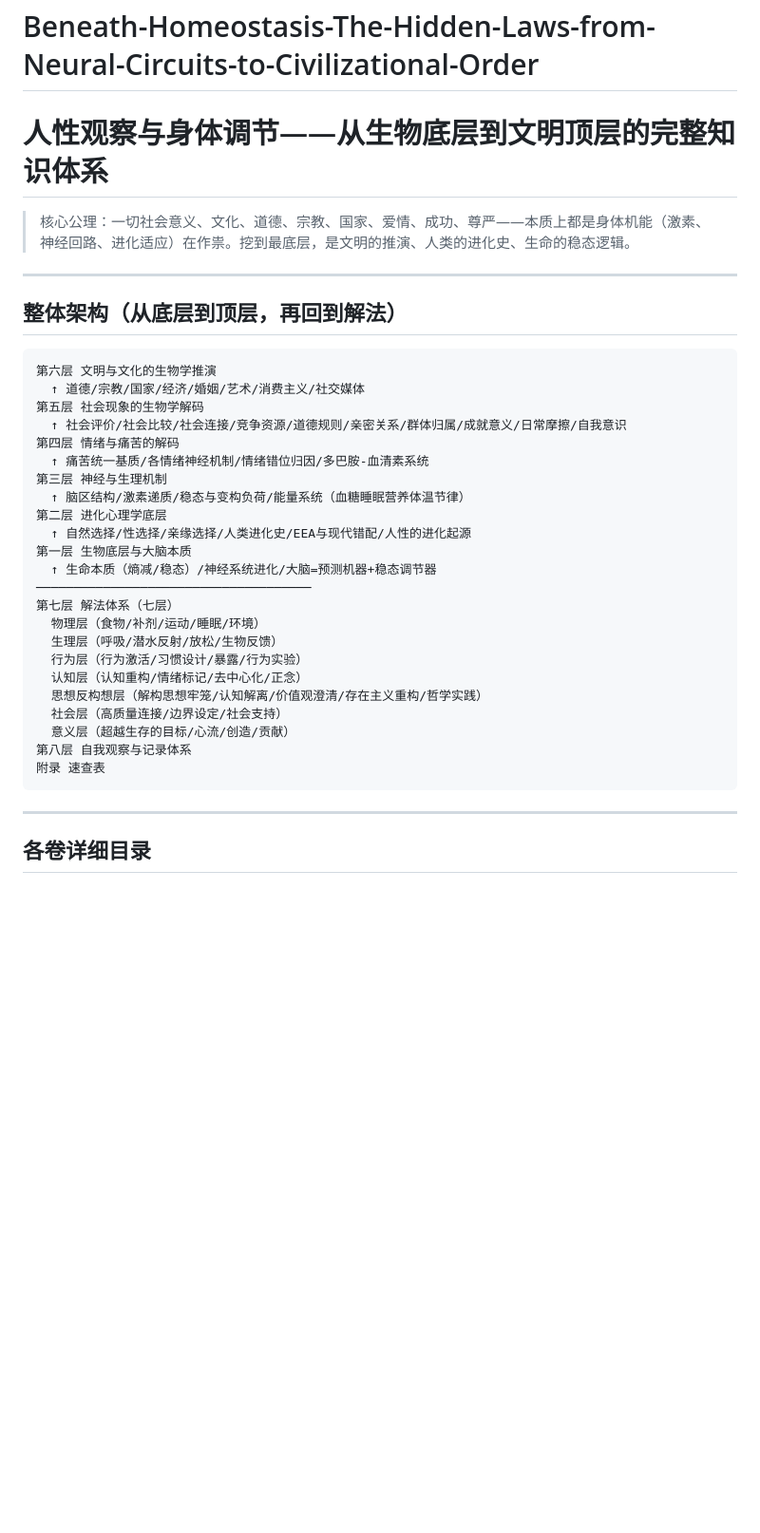
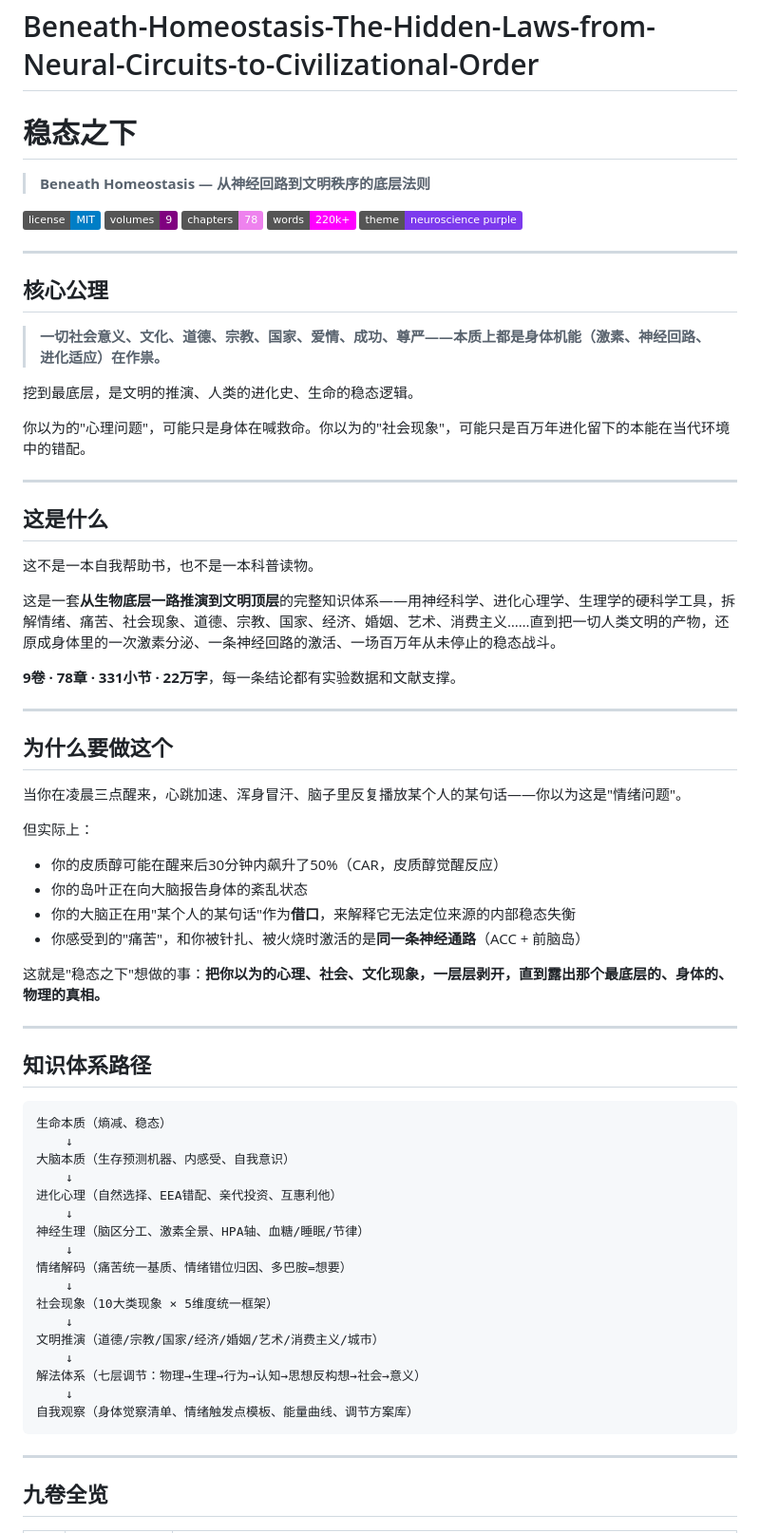
Before and after one commit to Ggy-king/Beneath-Homeostasis-The-Hidden-Laws-from-Neural-Circuits-to-Civilizational-Order, a Markdown page: README.md, the part around one of its changes. Shown at 95% size. Drawn GitHub-style; badges without logos; blank space fills up the shorter version.

````diff
--- a/README.md
+++ b/README.md
@@ -1,39 +1,73 @@
 # Beneath-Homeostasis-The-Hidden-Laws-from-Neural-Circuits-to-Civilizational-Order
-# 人性观察与身体调节——从生物底层到文明顶层的完整知识体系
+# 稳态之下
 
-> 核心公理：一切社会意义、文化、道德、宗教、国家、爱情、成功、尊严——本质上都是身体机能（激素、神经回路、进化适应）在作祟。挖到最底层，是文明的推演、人类的进化史、生命的稳态逻辑。
+> **Beneath Homeostasis — 从神经回路到文明秩序的底层法则**
+
+[![License](https://img.shields.io/badge/license-MIT-blue.svg)](LICENSE)
+[![Volumes](https://img.shields.io/badge/volumes-9-purple.svg)](#九卷全览)
+[![Chapters](https://img.shields.io/badge/chapters-78-violet.svg)](#九卷全览)
+[![Words](https://img.shields.io/badge/words-220k%2B-fuchsia.svg)](#九卷全览)
+[![Theme](https://img.shields.io/badge/theme-neuroscience%20purple-7c3aed.svg)](#)
 
 ---
 
-## 整体架构（从底层到顶层，再回到解法）
+## 核心公理
+
+> **一切社会意义、文化、道德、宗教、国家、爱情、成功、尊严——本质上都是身体机能（激素、神经回路、进化适应）在作祟。**
+
+挖到最底层，是文明的推演、人类的进化史、生命的稳态逻辑。
+
+你以为的"心理问题"，可能只是身体在喊救命。你以为的"社会现象"，可能只是百万年进化留下的本能在当代环境中的错配。
+
+---
+
+## 这是什么
+
+这不是一本自我帮助书，也不是一本科普读物。
+
+这是一套**从生物底层一路推演到文明顶层**的完整知识体系——用神经科学、进化心理学、生理学的硬科学工具，拆解情绪、痛苦、社会现象、道德、宗教、国家、经济、婚姻、艺术、消费主义……直到把一切人类文明的产物，还原成身体里的一次激素分泌、一条神经回路的激活、一场百万年从未停止的稳态战斗。
+
+**9卷 · 78章 · 331小节 · 22万字**，每一条结论都有实验数据和文献支撑。
+
+---
+
+## 为什么要做这个
+
+当你在凌晨三点醒来，心跳加速、浑身冒汗、脑子里反复播放某个人的某句话——你以为这是"情绪问题"。
+
+但实际上：
+- 你的皮质醇可能在醒来后30分钟内飙升了50%（CAR，皮质醇觉醒反应）
+- 你的岛叶正在向大脑报告身体的紊乱状态
+- 你的大脑正在用"某个人的某句话"作为**借口**，来解释它无法定位来源的内部稳态失衡
+- 你感受到的"痛苦"，和你被针扎、被火烧时激活的是**同一条神经通路**（ACC + 前脑岛）
+
+这就是"稳态之下"想做的事：**把你以为的心理、社会、文化现象，一层层剥开，直到露出那个最底层的、身体的、物理的真相。**
+
+---
+
+## 知识体系路径
 
 ```
-第六层 文明与文化的生物学推演
-  ↑ 道德/宗教/国家/经济/婚姻/艺术/消费主义/社交媒体
-第五层 社会现象的生物学解码
-  ↑ 社会评价/社会比较/社会连接/竞争资源/道德规则/亲密关系/群体归属/成就意义/日常摩擦/自我意识
-第四层 情绪与痛苦的解码
-  ↑ 痛苦统一基质/各情绪神经机制/情绪错位归因/多巴胺-血清素系统
-第三层 神经与生理机制
-  ↑ 脑区结构/激素递质/稳态与变构负荷/能量系统（血糖睡眠营养体温节律）
-第二层 进化心理学底层
-  ↑ 自然选择/性选择/亲缘选择/人类进化史/EEA与现代错配/人性的进化起源
-第一层 生物底层与大脑本质
-  ↑ 生命本质（熵减/稳态）/神经系统进化/大脑=预测机器+稳态调节器
-─────────────────────────────────────
-第七层 解法体系（七层）
-  物理层（食物/补剂/运动/睡眠/环境）
-  生理层（呼吸/潜水反射/放松/生物反馈）
-  行为层（行为激活/习惯设计/暴露/行为实验）
-  认知层（认知重构/情绪标记/去中心化/正念）
-  思想反构想层（解构思想牢笼/认知解离/价值观澄清/存在主义重构/哲学实践）
-  社会层（高质量连接/边界设定/社会支持）
-  意义层（超越生存的目标/心流/创造/贡献）
-第八层 自我观察与记录体系
-附录 速查表
+生命本质（熵减、稳态）
+    ↓
+大脑本质（生存预测机器、内感受、自我意识）
+    ↓
+进化心理（自然选择、EEA错配、亲代投资、互惠利他）
+    ↓
+神经生理（脑区分工、激素全景、HPA轴、血糖/睡眠/节律）
+    ↓
+情绪解码（痛苦统一基质、情绪错位归因、多巴胺=想要）
+    ↓
+社会现象（10大类现象 × 5维度统一框架）
+    ↓
+文明推演（道德/宗教/国家/经济/婚姻/艺术/消费主义/城市）
+    ↓
+解法体系（七层调节：物理→生理→行为→认知→思想反构想→社会→意义）
+    ↓
+自我观察（身体觉察清单、情绪触发点模板、能量曲线、调节方案库）
 ```
 
 ---
 
-## 各卷详细目录
+## 九卷全览
 
````
Also changed, not shown: other parts of README.md (+90 -86 lines).
